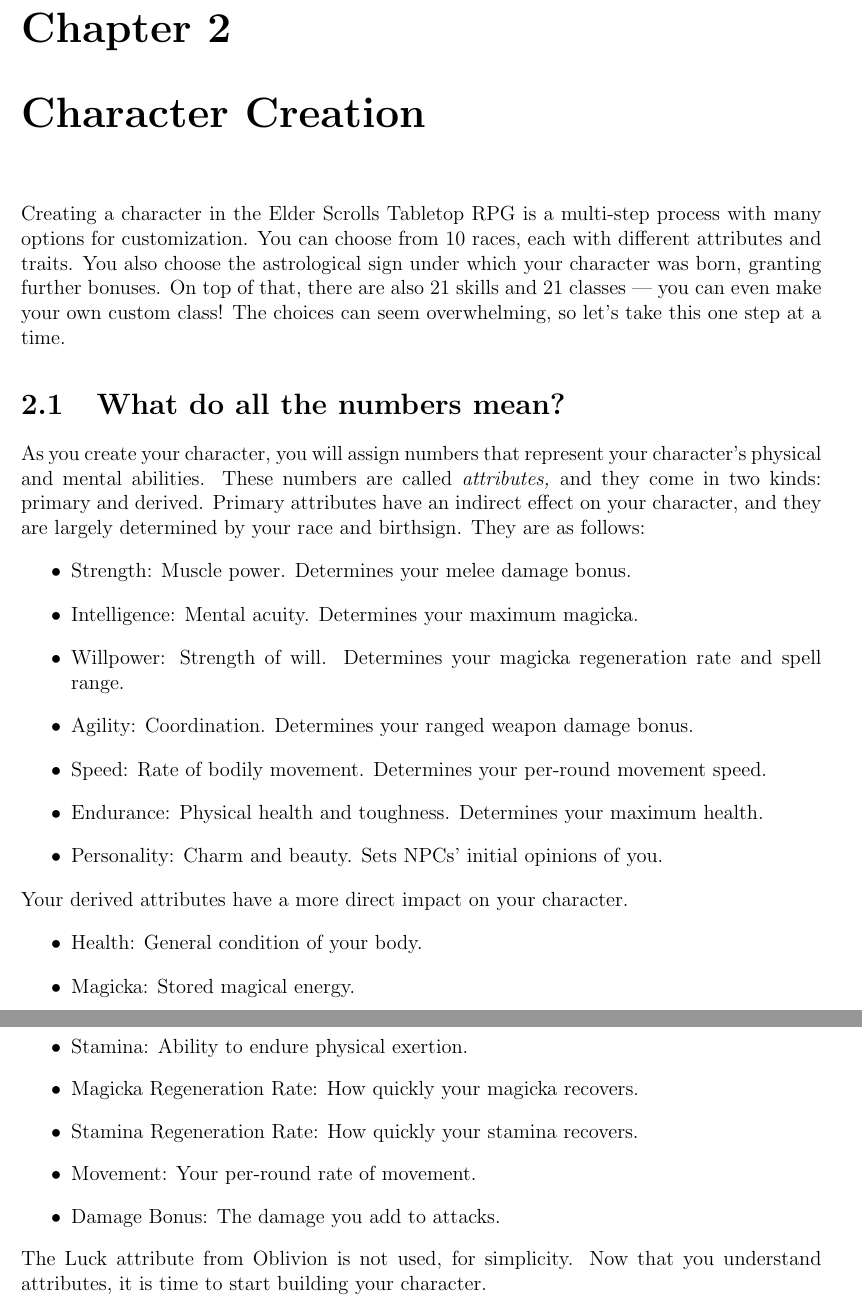
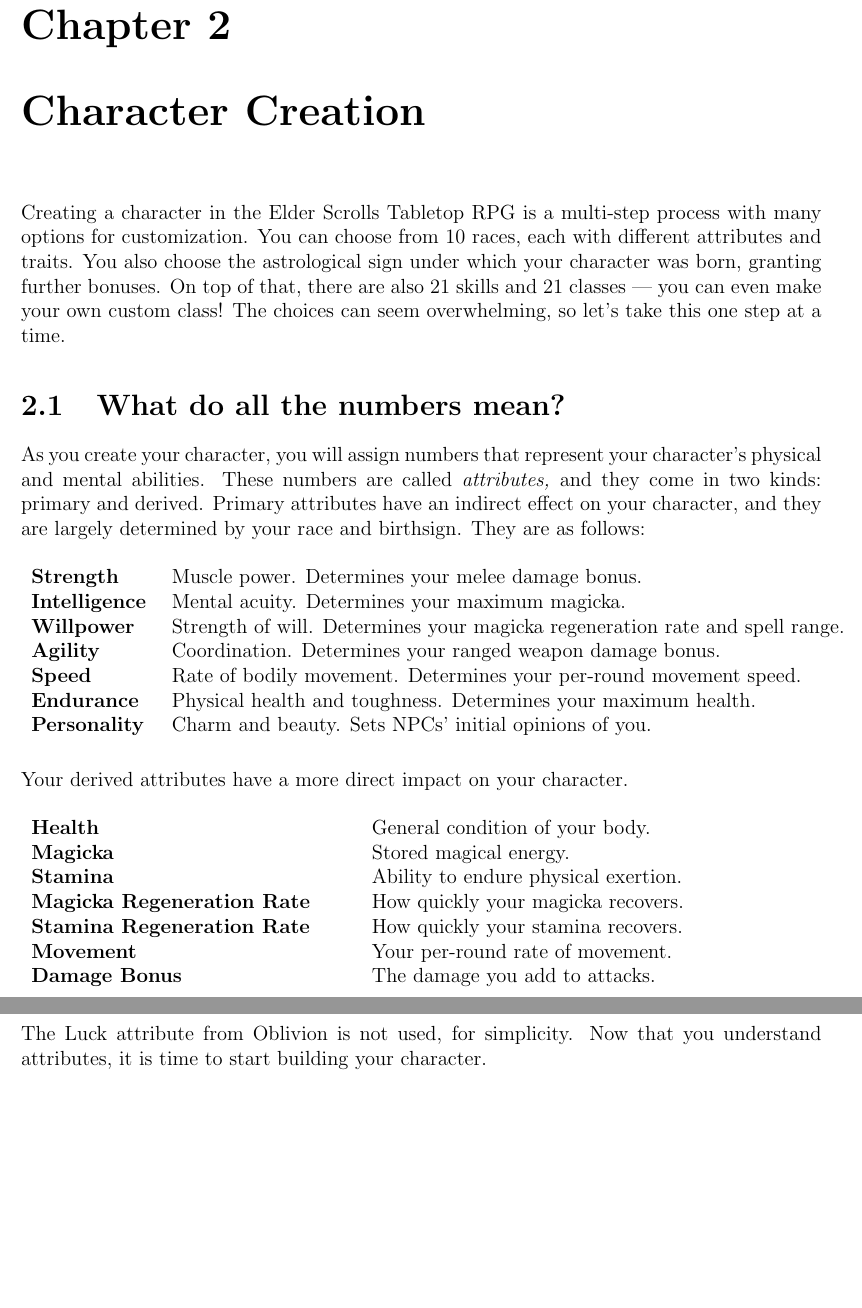
Before and after one commit to GrimPortents/elder-scrolls-rpg, a LaTeX book (player-handbook.tex): two parts of pages 13 and 14 of 99, joined at a grey line, cut so that both start at the same text, the shorter picture padded with empty space. Compiled offline with pdfLaTeX.

Commit message:
Update text tables in Chapters 1 and 2

```diff
--- a/player-handbook.tex
+++ b/player-handbook.tex
@@ -106,26 +106,32 @@
 \section{What do all the numbers mean?}
 
 As you create your character, you will assign numbers that represent your character's physical and mental abilities. These numbers are called \textit{attributes,} and they come in two kinds: primary and derived. Primary attributes have an indirect effect on your character, and they are largely determined by your race and birthsign. They are as follows:
-\begin{itemize}
-	\item Strength: Muscle power. Determines your melee damage bonus.
-	\item Intelligence: Mental acuity. Determines your maximum magicka.
-	\item Willpower: Strength of will. Determines your magicka regeneration rate and spell range.
-	\item Agility: Coordination. Determines your ranged weapon damage bonus.
-	\item Speed: Rate of bodily movement. Determines your per-round movement speed.
-	\item Endurance: Physical health and toughness. Determines your maximum health.
-	\item Personality: Charm and beauty. Sets NPCs' initial opinions of you.
-\end{itemize}
+
+\begin{figure}[h]
+\begin{tabular}[h]{p{0.15\textwidth}p{0.85\textwidth}}
+	\textbf{Strength} & Muscle power. Determines your melee damage bonus.\\
+	\textbf{Intelligence} & Mental acuity. Determines your maximum magicka.\\
+	\textbf{Willpower} & Strength of will. Determines your magicka regeneration rate and spell range.\\
+	\textbf{Agility} & Coordination. Determines your ranged weapon damage bonus.\\
+	\textbf{Speed} & Rate of bodily movement. Determines your per-round movement speed.\\
+	\textbf{Endurance} & Physical health and toughness. Determines your maximum health.\\
+	\textbf{Personality} & Charm and beauty. Sets NPCs' initial opinions of you.\\
+\end{tabular}
+\end{figure}
 
 Your derived attributes have a more direct impact on your character.
-\begin{itemize}
-	\item Health: General condition of your body.
-	\item Magicka: Stored magical energy.
-	\item Stamina: Ability to endure physical exertion.
-	\item Magicka Regeneration Rate: How quickly your magicka recovers.
-	\item Stamina Regeneration Rate: How quickly your stamina recovers.
-	\item Movement: Your per-round rate of movement.
-	\item Damage Bonus: The damage you add to attacks.
-\end{itemize}
+\begin{figure}[h]
+\begin{tabular}[h]{p{0.4\textwidth}p{0.6\textwidth}}
+	\textbf{Health} & General condition of your body.\\
+	\textbf{Magicka} & Stored magical energy.\\
+	\textbf{Stamina} & Ability to endure physical exertion.\\
+	\textbf{Magicka Regeneration Rate} & How quickly your magicka recovers.\\
+	\textbf{Stamina Regeneration Rate} & How quickly your stamina recovers.\\
+	\textbf{Movement} & Your per-round rate of movement.\\
+	\textbf{Damage Bonus} & The damage you add to attacks.\\
+\end{tabular}
+\end{figure}
+
 The Luck attribute from Oblivion is not used, for simplicity. Now that you understand attributes, it is time to start building your character.
 
 \section{Choose a Race.}
```
Also changed, not shown: player-handbook.tex (18 more changed lines), 1 other file.
